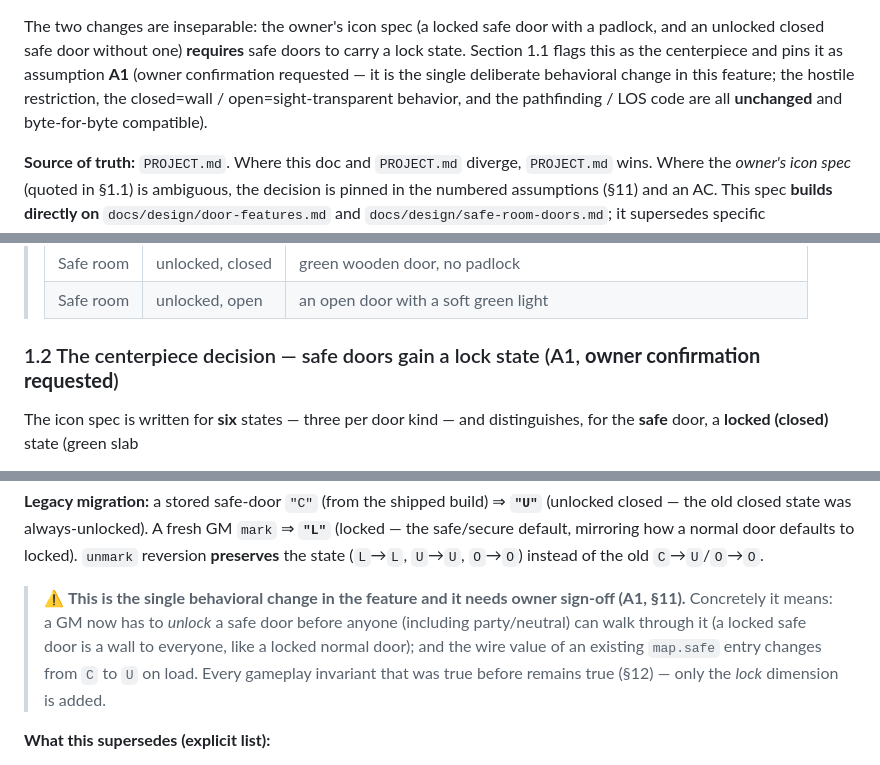
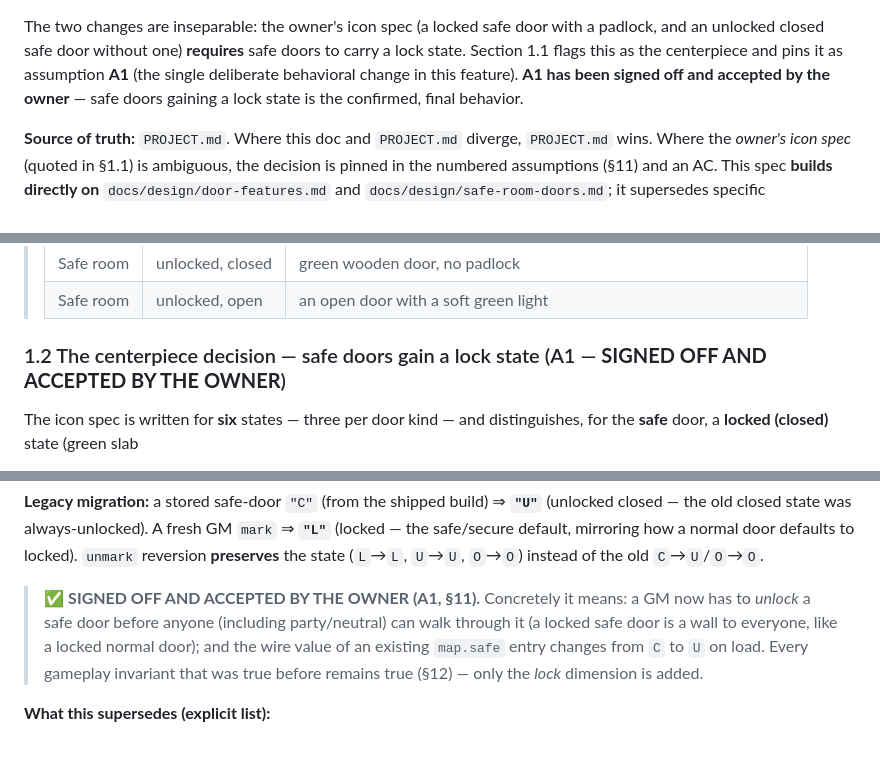
Before and after one commit to agngrant/hello-sbx, a Markdown page: docs/design/door-iconography.md, 3 parts joined by grey strips. Drawn GitHub-style.

```diff
--- a/docs/design/door-iconography.md
+++ b/docs/design/door-iconography.md
@@ -14,10 +14,9 @@ Mark / Unmark / Open / Close.
 The two changes are inseparable: the owner's icon spec (a locked safe door
 with a padlock, and an unlocked closed safe door without one) **requires**
 safe doors to carry a lock state. Section 1.1 flags this as the centerpiece
-and pins it as assumption **A1** (owner confirmation requested — it is the
-single deliberate behavioral change in this feature; the hostile restriction,
-the closed=wall / open=sight-transparent behavior, and the pathfinding / LOS
-code are all **unchanged** and byte-for-byte compatible).
+and pins it as assumption **A1** (the single deliberate behavioral change in this
+feature). **A1 has been signed off and accepted by the owner** — safe doors
+gaining a lock state is the confirmed, final behavior.
 
 **Source of truth:** `PROJECT.md`. Where this doc and `PROJECT.md` diverge,
 `PROJECT.md` wins. Where the *owner's icon spec* (quoted in §1.1) is ambiguous,
@@ -59,7 +58,7 @@ swatches), `tests/`, `scripts/`.
 > | Safe room | unlocked, closed | green wooden door, no padlock |
 > | Safe room | unlocked, open | an open door with a soft green light |
 
-### 1.2 The centerpiece decision — safe doors gain a lock state (A1, **owner confirmation requested**)
+### 1.2 The centerpiece decision — safe doors gain a lock state (A1 — **SIGNED OFF AND ACCEPTED BY THE OWNER**)
 
 The icon spec is written for **six** states — three per door kind — and
 distinguishes, for the **safe** door, a **locked (closed)** state (green slab
@@ -92,13 +91,12 @@ fresh GM `mark` ⇒ **`"L"`** (locked — the safe/secure default, mirroring how
 a normal door defaults to locked). `unmark` reversion **preserves** the state
 (`L`→`L`, `U`→`U`, `O`→`O`) instead of the old `C`→`U`/`O`→`O`.
 
-> ⚠️ **This is the single behavioral change in the feature and it needs owner
-> sign-off (A1, §11).** Concretely it means: a GM now has to *unlock* a safe
-> door before anyone (including party/neutral) can walk through it (a locked
-> safe door is a wall to everyone, like a locked normal door); and the wire
-> value of an existing `map.safe` entry changes from `C` to `U` on load.
-> Every gameplay invariant that was true before remains true (§12) — only the
-> *lock* dimension is added.
+> ✅ **SIGNED OFF AND ACCEPTED BY THE OWNER (A1, §11).** Concretely it means:
+> a GM now has to *unlock* a safe door before anyone (including party/neutral)
+> can walk through it (a locked safe door is a wall to everyone, like a locked
+> normal door); and the wire value of an existing `map.safe` entry changes from
+> `C` to `U` on load. Every gameplay invariant that was true before remains
+> true (§12) — only the *lock* dimension is added.
 
 **What this supersedes (explicit list):**
 
```
Also changed, not shown: other parts of docs/design/door-iconography.md (+1 -1 lines), TODO.md (+39 -29 lines).
